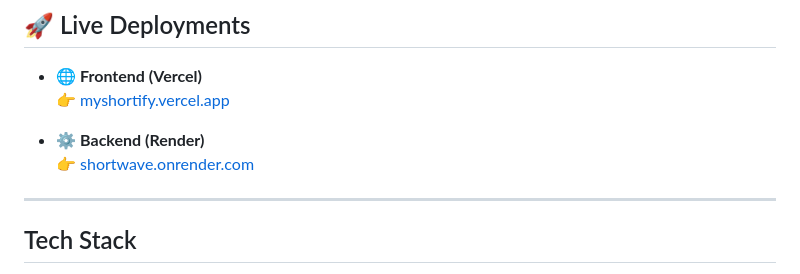
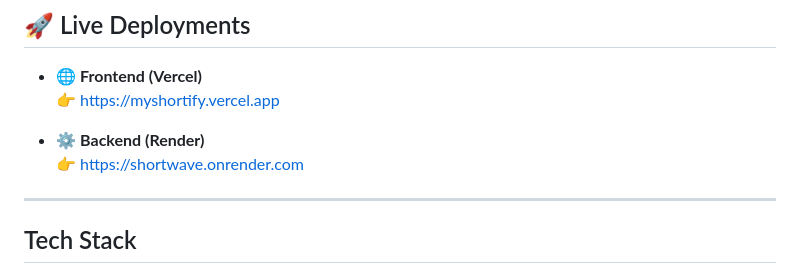
Before and after one commit to Suraj-Encoding/Shortify, a Markdown page: README.md, the part around the change. GitHub-like rendering.

Commit message:
updated the readme file for live deployments url

```diff
--- a/README.md
+++ b/README.md
@@ -8,10 +8,10 @@ Shortify is a modern, full‑stack URL shortening service built with Go (backend
 ## 🚀 Live Deployments
 
 - 🌐 **Frontend (Vercel)**
-  👉 [myshortify.vercel.app](https://myshortify.vercel.app)
+  👉 https://myshortify.vercel.app
 
 - ⚙️ **Backend (Render)**
-  👉 [shortwave.onrender.com](https://shortwave.onrender.com)
+  👉 https://shortwave.onrender.com
 
 ---
 
```
